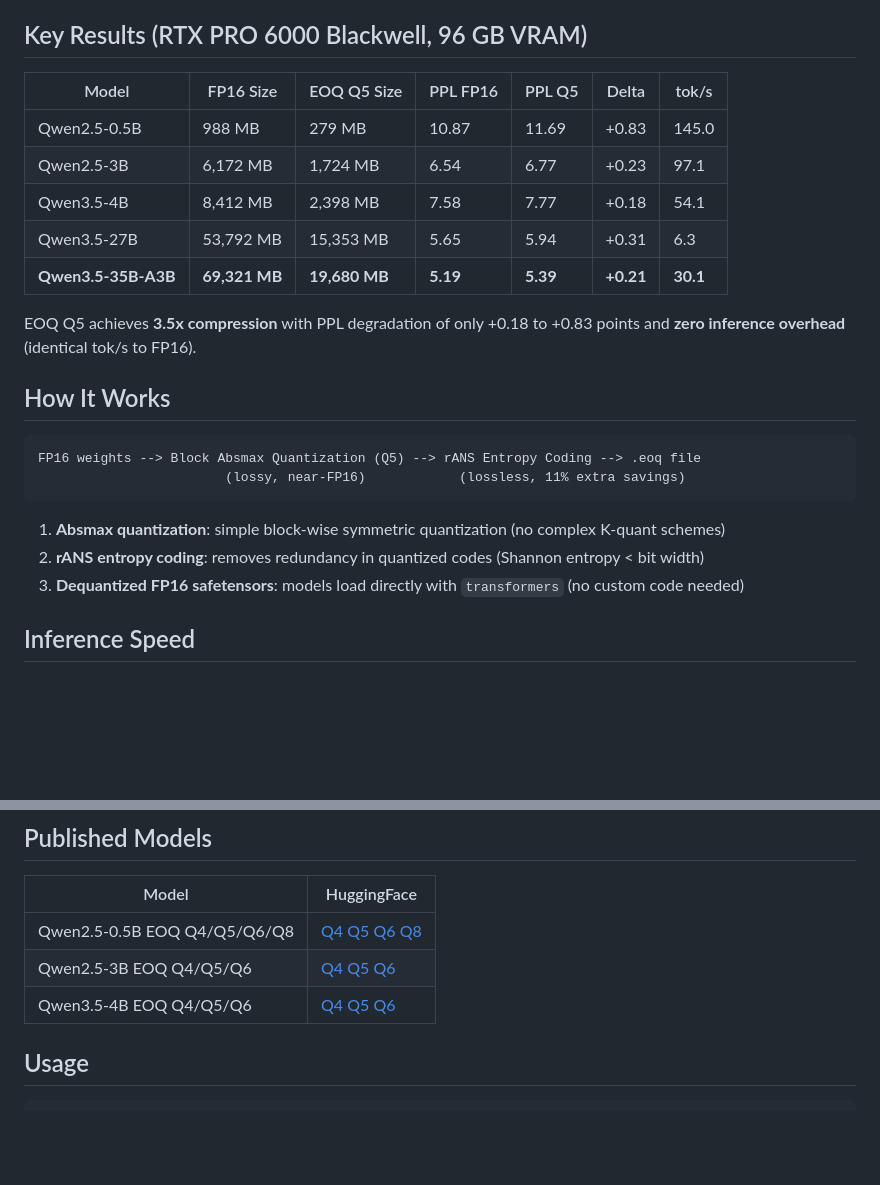
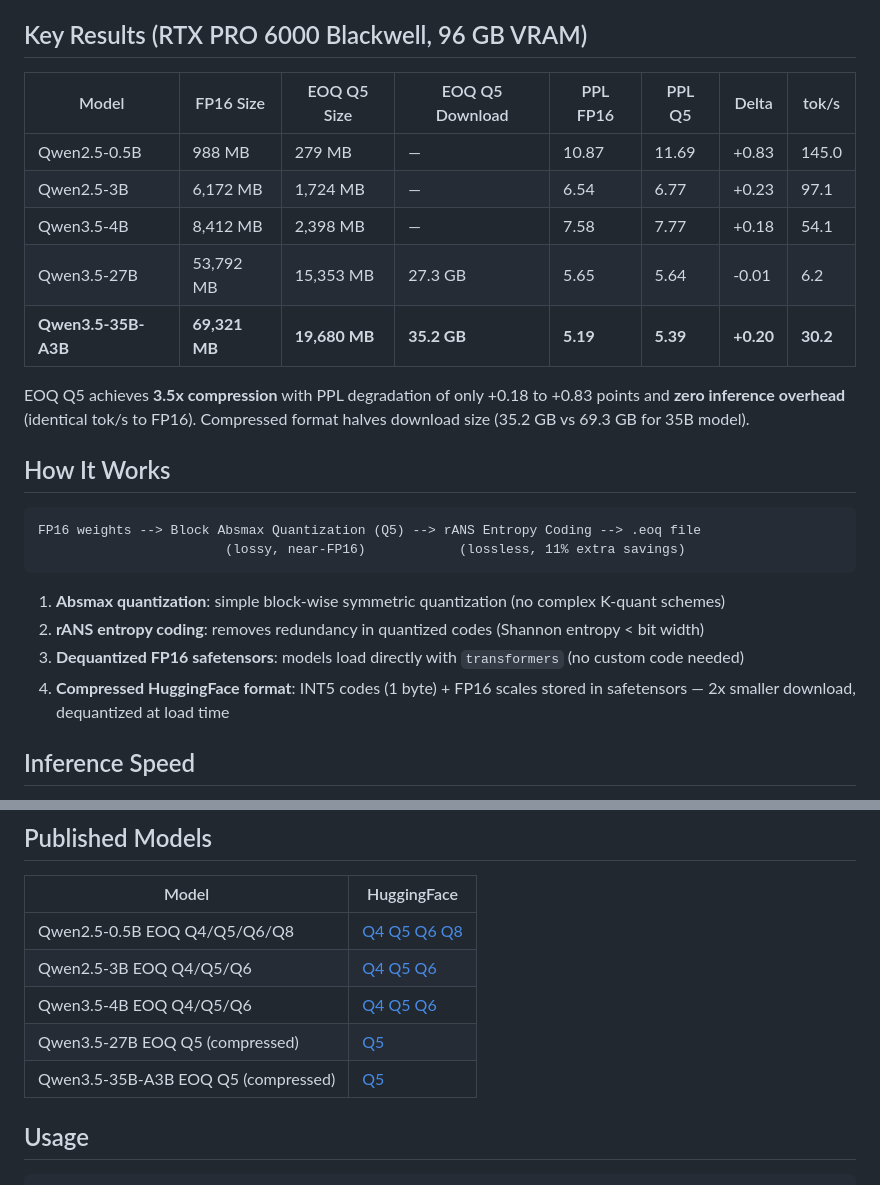
Before and after one commit to Jillyparliamentary462/eoq-quantization, a Markdown page: README.md, 2 parts joined by grey strips. GitHub-like rendering; blank space fills up the shorter version.

Commit message:
Update README with verified 27B/35B compressed benchmark results
- Add EOQ Q5 Download column (27.3 GB for 27B, 35.2 GB for 35B)
- Update 27B results: PPL 5.64 (-0.01 delta), 6.2 tok/s
- Update 35B results: PPL 5.39 (+0.20 delta), 30.2 tok/s
- Add compressed HuggingFace format to How It Works
- Add 27B and 35B compressed models to Published Models table

Co-Authored-By: Claude Opus 4.6 (1M context) <noreply@anthropic.com>

```diff
--- a/README.md
+++ b/README.md
@@ -4,15 +4,15 @@ Simple absmax quantization + rANS entropy coding that matches complex GGUF K-qua
 
 ## Key Results (RTX PRO 6000 Blackwell, 96 GB VRAM)
 
-| Model | FP16 Size | EOQ Q5 Size | PPL FP16 | PPL Q5 | Delta | tok/s |
-|-------|-----------|-------------|----------|--------|-------|-------|
-| Qwen2.5-0.5B | 988 MB | 279 MB | 10.87 | 11.69 | +0.83 | 145.0 |
-| Qwen2.5-3B | 6,172 MB | 1,724 MB | 6.54 | 6.77 | +0.23 | 97.1 |
-| Qwen3.5-4B | 8,412 MB | 2,398 MB | 7.58 | 7.77 | +0.18 | 54.1 |
-| Qwen3.5-27B | 53,792 MB | 15,353 MB | 5.65 | 5.94 | +0.31 | 6.3 |
-| **Qwen3.5-35B-A3B** | **69,321 MB** | **19,680 MB** | **5.19** | **5.39** | **+0.21** | **30.1** |
+| Model | FP16 Size | EOQ Q5 Size | EOQ Q5 Download | PPL FP16 | PPL Q5 | Delta | tok/s |
+|-------|-----------|-------------|-----------------|----------|--------|-------|-------|
+| Qwen2.5-0.5B | 988 MB | 279 MB | — | 10.87 | 11.69 | +0.83 | 145.0 |
+| Qwen2.5-3B | 6,172 MB | 1,724 MB | — | 6.54 | 6.77 | +0.23 | 97.1 |
+| Qwen3.5-4B | 8,412 MB | 2,398 MB | — | 7.58 | 7.77 | +0.18 | 54.1 |
+| Qwen3.5-27B | 53,792 MB | 15,353 MB | 27.3 GB | 5.65 | 5.64 | -0.01 | 6.2 |
+| **Qwen3.5-35B-A3B** | **69,321 MB** | **19,680 MB** | **35.2 GB** | **5.19** | **5.39** | **+0.20** | **30.2** |
 
-EOQ Q5 achieves **3.5x compression** with PPL degradation of only +0.18 to +0.83 points and **zero inference overhead** (identical tok/s to FP16).
+EOQ Q5 achieves **3.5x compression** with PPL degradation of only +0.18 to +0.83 points and **zero inference overhead** (identical tok/s to FP16). Compressed format halves download size (35.2 GB vs 69.3 GB for 35B model).
 
 ## How It Works
 
@@ -24,6 +24,7 @@ FP16 weights --> Block Absmax Quantization (Q5) --> rANS Entropy Coding --> .eoq
 1. **Absmax quantization**: simple block-wise symmetric quantization (no complex K-quant schemes)
 2. **rANS entropy coding**: removes redundancy in quantized codes (Shannon entropy < bit width)
 3. **Dequantized FP16 safetensors**: models load directly with `transformers` (no custom code needed)
+4. **Compressed HuggingFace format**: INT5 codes (1 byte) + FP16 scales stored in safetensors — 2x smaller download, dequantized at load time
 
 ## Inference Speed
 
@@ -41,6 +42,8 @@ For speed improvement with reduced RAM, we developed custom CUDA INT4 kernels:
 | Qwen2.5-0.5B EOQ Q4/Q5/Q6/Q8 | [Q4](https://huggingface.co/caiovicentino1/Qwen2.5-0.5B-EOQ-Q4) [Q5](https://huggingface.co/caiovicentino1/Qwen2.5-0.5B-EOQ-Q5) [Q6](https://huggingface.co/caiovicentino1/Qwen2.5-0.5B-EOQ-Q6) [Q8](https://huggingface.co/caiovicentino1/Qwen2.5-0.5B-EOQ-Q8) |
 | Qwen2.5-3B EOQ Q4/Q5/Q6 | [Q4](https://huggingface.co/caiovicentino1/Qwen2.5-3B-EOQ-Q4) [Q5](https://huggingface.co/caiovicentino1/Qwen2.5-3B-EOQ-Q5) [Q6](https://huggingface.co/caiovicentino1/Qwen2.5-3B-EOQ-Q6) |
 | Qwen3.5-4B EOQ Q4/Q5/Q6 | [Q4](https://huggingface.co/caiovicentino1/Qwen3.5-4B-EOQ-Q4) [Q5](https://huggingface.co/caiovicentino1/Qwen3.5-4B-EOQ-Q5) [Q6](https://huggingface.co/caiovicentino1/Qwen3.5-4B-EOQ-Q6) |
+| Qwen3.5-27B EOQ Q5 (compressed) | [Q5](https://huggingface.co/caiovicentino1/Qwen3.5-27B-Claude-4.6-Opus-Reasoning-Distilled-EOQ-Q5-compressed) |
+| Qwen3.5-35B-A3B EOQ Q5 (compressed) | [Q5](https://huggingface.co/caiovicentino1/Qwen3.5-35B-A3B-EOQ-Q5-compressed) |
 
 ## Usage
 
```
